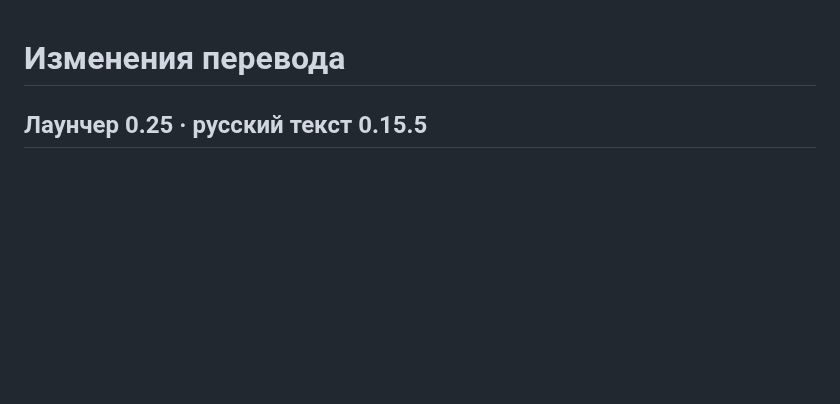
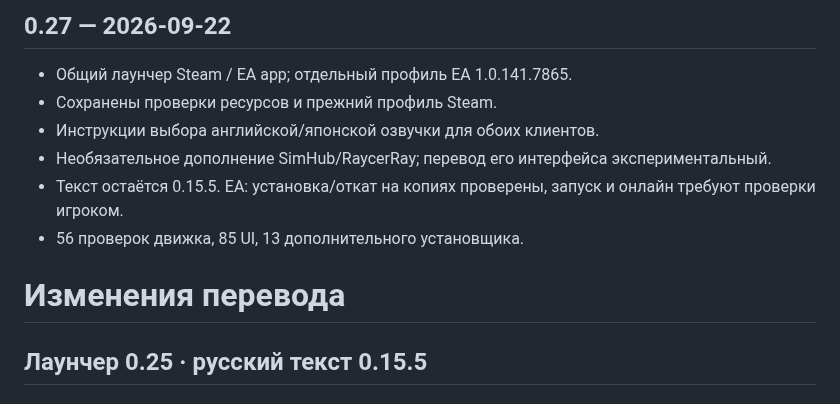
Before and after one commit to kasyanovea17-crypto/F1-25-Russian, a Markdown page: CHANGELOG.md, the part around the change. Rendered like a GitHub page; blank space fills up the shorter version.

```diff
--- a/CHANGELOG.md
+++ b/CHANGELOG.md
@@ -1,3 +1,12 @@
+## 0.27 — 2026-09-22
+
+- Общий лаунчер Steam / EA app; отдельный профиль EA 1.0.141.7865.
+- Сохранены проверки ресурсов и прежний профиль Steam.
+- Инструкции выбора английской/японской озвучки для обоих клиентов.
+- Необязательное дополнение SimHub/RaycerRay; перевод его интерфейса экспериментальный.
+- Текст остаётся 0.15.5. EA: установка/откат на копиях проверены, запуск и онлайн требуют проверки игроком.
+- 56 проверок движка, 85 UI, 13 дополнительного установщика.
+
 # Изменения перевода
 
 ## Лаунчер 0.25 · русский текст 0.15.5
```
Also changed, not shown: README.md (+35 -30 lines), TEST_REPORT.md (added, +38 -0 lines), launcher-preview.png, 9 other files.
